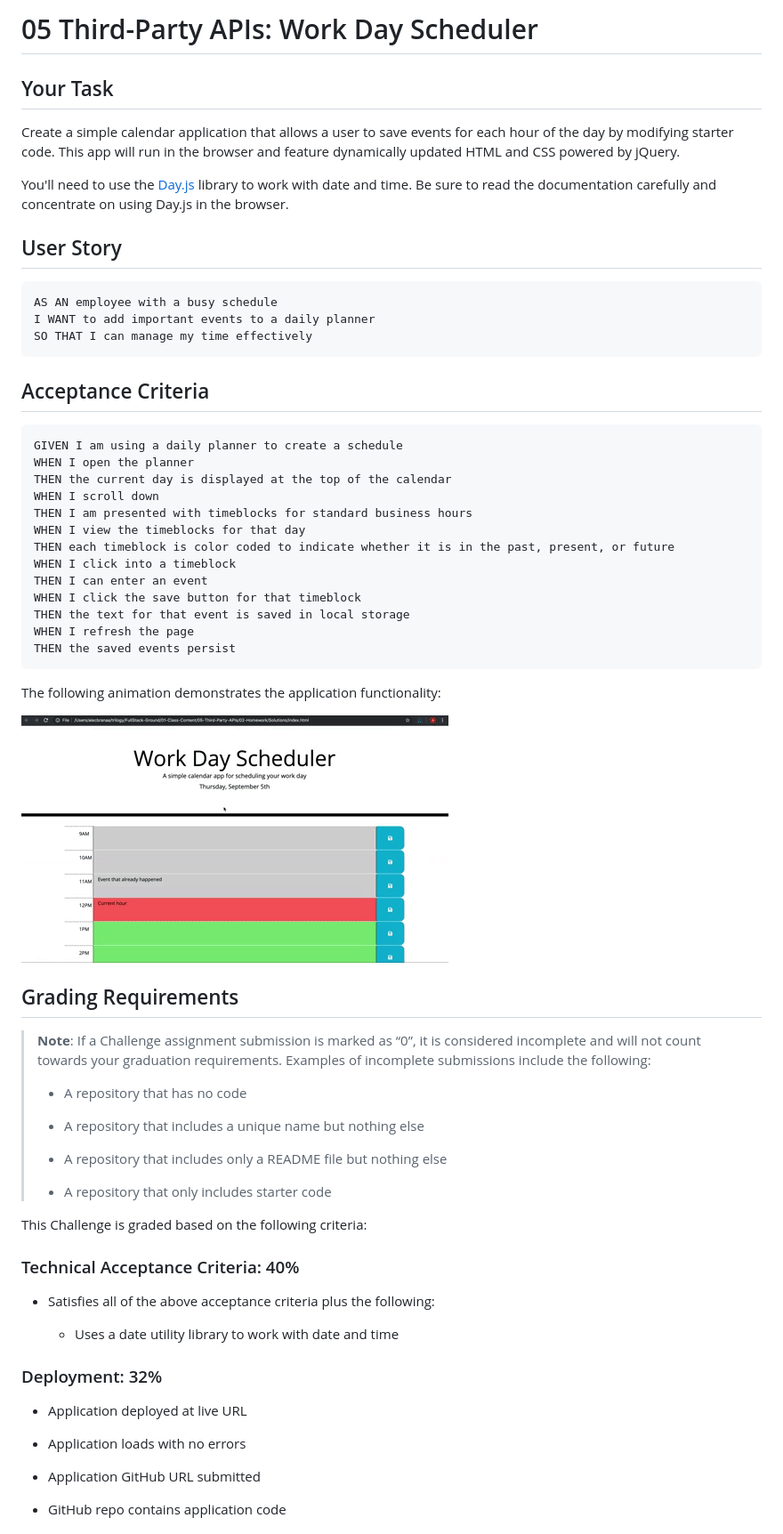
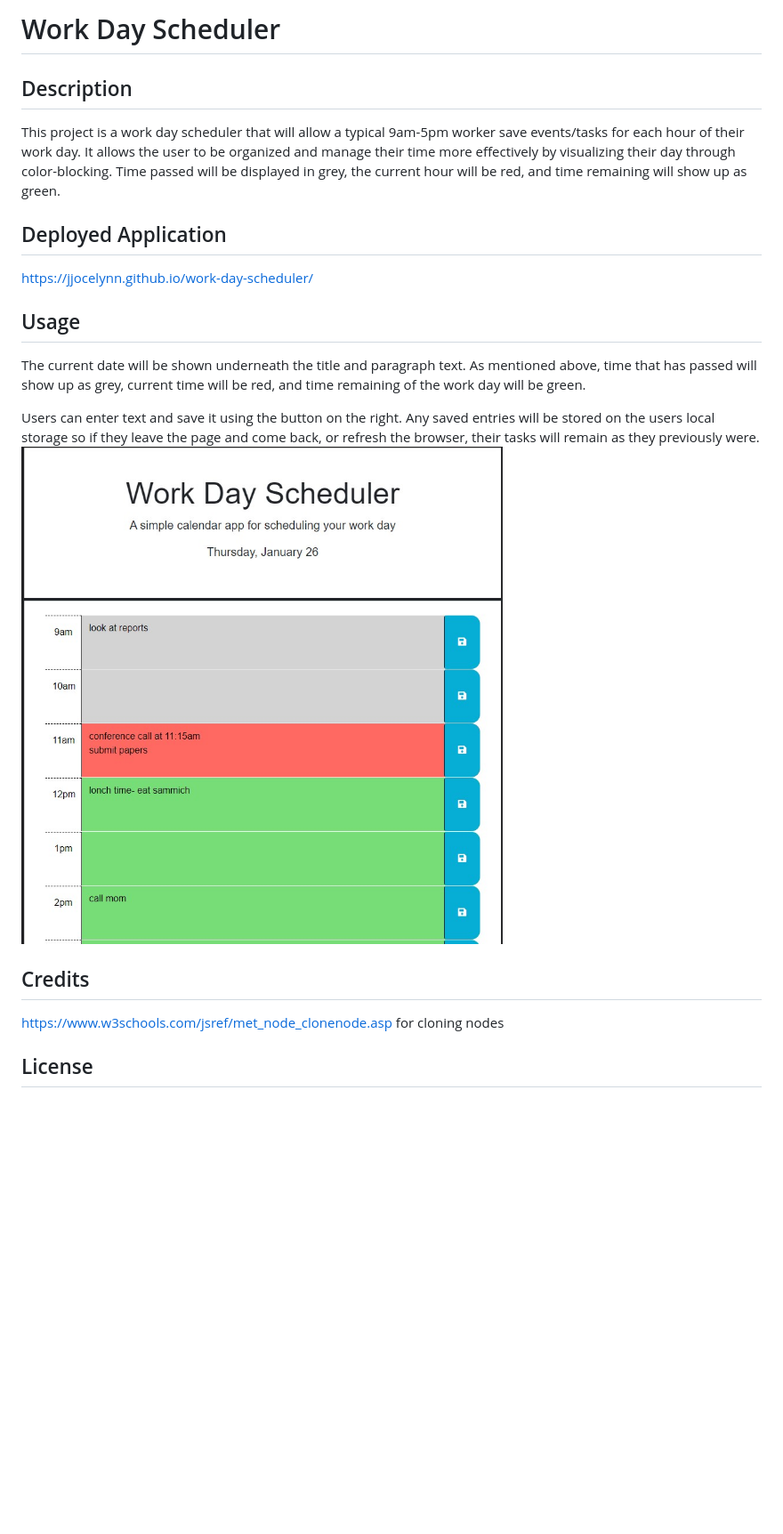
Before and after one commit to jjocelynn/work-day-scheduler, a Markdown page: README.md, the part around the change printed below. Shown: that part at 89% size. GitHub-like rendering; pictures changed too: assets/images/work-day-scheduler.jpg (added); blank space fills up the shorter version.

Commit message:
added a License, screenshot of working website, and updated the README file

````diff
--- a/README.md
+++ b/README.md
@@ -1,69 +1,24 @@
-# 05 Third-Party APIs: Work Day Scheduler
+# Work Day Scheduler
 
-## Your Task
+## Description
 
-Create a simple calendar application that allows a user to save events for each hour of the day by modifying starter code. This app will run in the browser and feature dynamically updated HTML and CSS powered by jQuery.
+This project is a work day scheduler that will allow a typical 9am-5pm worker save events/tasks for each hour of their work day. It allows the user to be organized and manage their time more effectively by visualizing their day through color-blocking. Time passed will be displayed in grey, the current hour will be red, and time remaining will show up as green.
 
-You'll need to use the [Day.js](https://day.js.org/en/) library to work with date and time. Be sure to read the documentation carefully and concentrate on using Day.js in the browser.
+## Deployed Application
 
-## User Story
+https://jjocelynn.github.io/work-day-scheduler/
 
-```md
-AS AN employee with a busy schedule
-I WANT to add important events to a daily planner
-SO THAT I can manage my time effectively
-```
+## Usage
 
-## Acceptance Criteria
+The current date will be shown underneath the title and paragraph text. As mentioned above, time that has passed will show up as grey, current time will be red, and time remaining of the work day will be green.
 
-```md
-GIVEN I am using a daily planner to create a schedule
-WHEN I open the planner
-THEN the current day is displayed at the top of the calendar
-WHEN I scroll down
-THEN I am presented with timeblocks for standard business hours
-WHEN I view the timeblocks for that day
-THEN each timeblock is color coded to indicate whether it is in the past, present, or future
-WHEN I click into a timeblock
-THEN I can enter an event
-WHEN I click the save button for that timeblock
-THEN the text for that event is saved in local storage
-WHEN I refresh the page
-THEN the saved events persist
-```
+Users can enter text and save it using the button on the right. Any saved entries will be stored on the users local storage so if they leave the page and come back, or refresh the browser, their tasks will remain as they previously were.
+![screenshot of the work day scheduler](./assets/images/work-day-scheduler.jpg)
 
-The following animation demonstrates the application functionality:
+## Credits
 
-<!-- @TODO: create ticket to review/update image) -->
-![A user clicks on slots on the color-coded calendar and edits the events.](./assets/images/05-third-party-apis-homework-demo.gif)
+https://www.w3schools.com/jsref/met_node_clonenode.asp
+for cloning nodes
 
-## Grading Requirements
+## License
 
-> **Note**: If a Challenge assignment submission is marked as “0”, it is considered incomplete and will not count towards your graduation requirements. Examples of incomplete submissions include the following:
->
-> * A repository that has no code
->
-> * A repository that includes a unique name but nothing else
->
-> * A repository that includes only a README file but nothing else
->
-> * A repository that only includes starter code
-
-This Challenge is graded based on the following criteria:
-
-### Technical Acceptance Criteria: 40%
-
-* Satisfies all of the above acceptance criteria plus the following:
-
-  * Uses a date utility library to work with date and time
-
-### Deployment: 32%
-
-* Application deployed at live URL
-
-* Application loads with no errors
-
-* Application GitHub URL submitted
-
-* GitHub repo contains application code
-
````
Also changed, not shown: other parts of README.md (+1 -30 lines), 1 other file.
